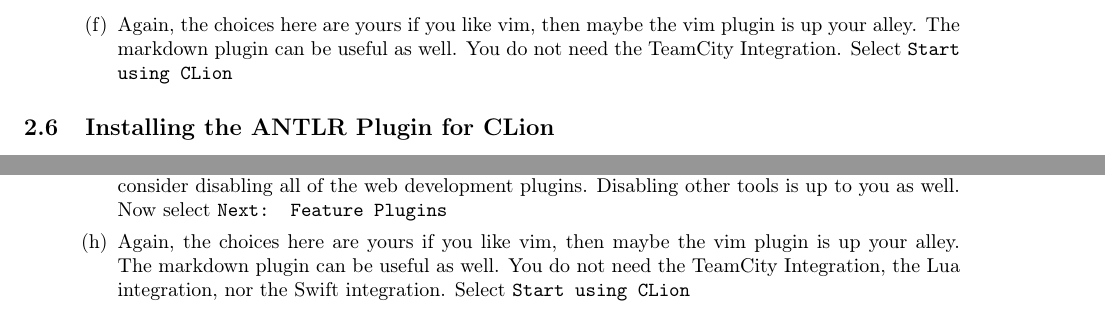
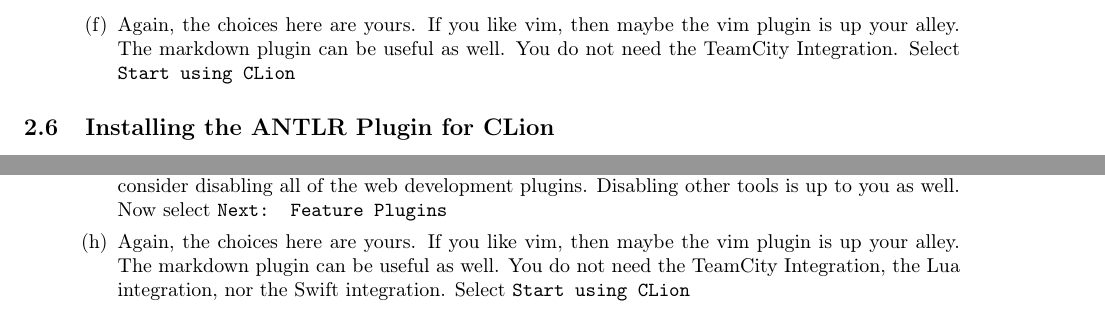
Before and after one commit to cmput415/415-docs, a LaTeX document (setup/setup.tex, which reads setup/envs/macos.tex, setup/envs/ubuntu.tex): two parts of pages 4 and 9 of 11, joined at a grey line, cut so that both start at the same text. Compiled offline with pdfLaTeX.

Commit message:
Fix grammar.

```diff
--- a/setup/envs/macos.tex
+++ b/setup/envs/macos.tex
@@ -183,7 +183,7 @@
         in a file. You should consider disabling all of the web development plugins. Disabling
         other tools is up to you as well. Now select \texttt{Next: Feature Plugins}
       \item
-        Again, the choices here are yours if you like vim, then maybe the vim plugin is up your
+        Again, the choices here are yours. If you like vim, then maybe the vim plugin is up your
         alley. The markdown plugin can be useful as well. You do not need the TeamCity Integration,
         the Lua integration, nor the Swift integration.
         Select \texttt{Start using CLion}
--- a/setup/envs/ubuntu.tex
+++ b/setup/envs/ubuntu.tex
@@ -161,7 +161,7 @@
         in a file. You should consider disabling all of the web development plugins. Disabling
         other tools is up to you as well. Now select \texttt{Next: Feature Plugins}
       \item
-        Again, the choices here are yours if you like vim, then maybe the vim plugin is up your
+        Again, the choices here are yours. If you like vim, then maybe the vim plugin is up your
         alley. The markdown plugin can be useful as well. You do not need the TeamCity Integration.
         Select \texttt{Start using CLion}
     \end{enumerate}
```
